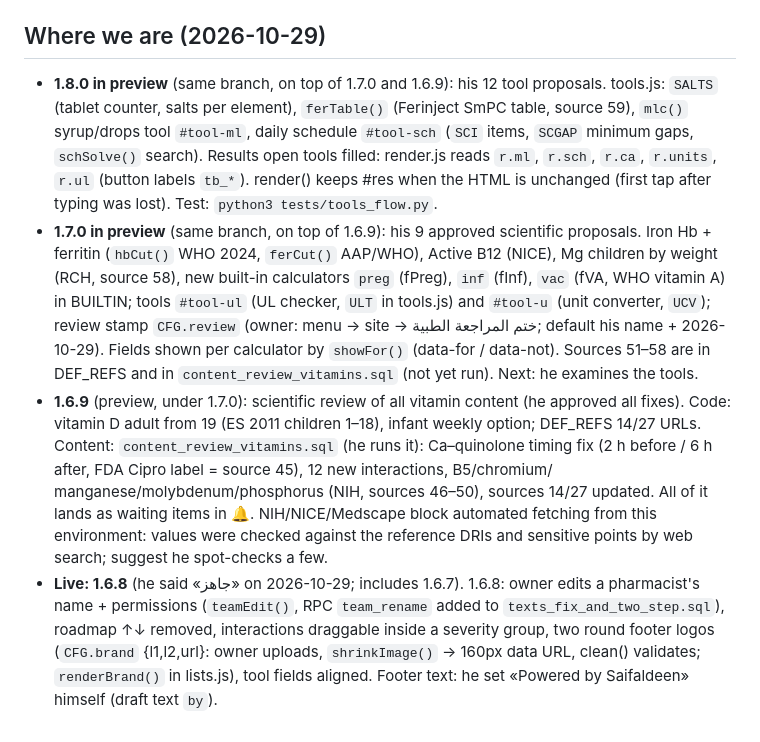
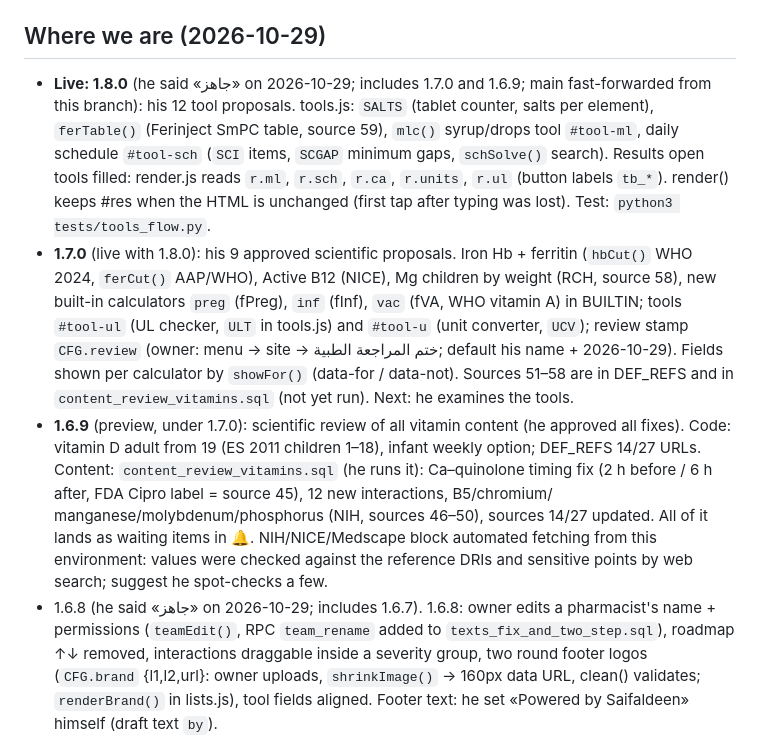
Before and after one commit to vitawaw/vitawaw.github.io, a Markdown page: CLAUDE.md, the part around the change. GitHub-like rendering.

Commit message:
Release 1.8.0 (with 1.7.0 and 1.6.9): owner approved; notes updated
Co-Authored-By: Claude Opus 5.5 <noreply@anthropic.com>
Claude-Session: https://claude.ai/code/session_01RPdTm9eCffxbHfAx3gDuj3

```diff
--- a/CLAUDE.md
+++ b/CLAUDE.md
@@ -68,12 +68,12 @@ node tests/worker_test.mjs       # edge worker
 Gotcha: CSS class names are global; `details.more` already exists (that's why the ⋯ panel is `.mpanel`). Search before naming.
 
 ## Where we are (2026-10-29)
-- **1.8.0 in preview** (same branch, on top of 1.7.0 and 1.6.9): his 12 tool proposals. tools.js: `SALTS` (tablet counter, salts
+- **Live: 1.8.0** (he said «جاهز» on 2026-10-29; includes 1.7.0 and 1.6.9; main fast-forwarded from this branch): his 12 tool proposals. tools.js: `SALTS` (tablet counter, salts
   per element), `ferTable()` (Ferinject SmPC table, source 59), `mlc()` syrup/drops tool `#tool-ml`, daily schedule `#tool-sch`
   (`SCI` items, `SCGAP` minimum gaps, `schSolve()` search). Results open tools filled: render.js reads `r.ml`, `r.sch`, `r.ca`,
   `r.units`, `r.ul` (button labels `tb_*`). render() keeps #res when the HTML is unchanged (first tap after typing was lost).
   Test: `python3 tests/tools_flow.py`.
-- **1.7.0 in preview** (same branch, on top of 1.6.9): his 9 approved scientific proposals. Iron Hb + ferritin (`hbCut()` WHO 2024,
+- **1.7.0** (live with 1.8.0): his 9 approved scientific proposals. Iron Hb + ferritin (`hbCut()` WHO 2024,
   `ferCut()` AAP/WHO), Active B12 (NICE), Mg children by weight (RCH, source 58), new built-in calculators `preg` (fPreg), `inf` (fInf),
   `vac` (fVA, WHO vitamin A) in BUILTIN; tools `#tool-ul` (UL checker, `ULT` in tools.js) and `#tool-u` (unit converter, `UCV`);
   review stamp `CFG.review` (owner: menu → site → ختم المراجعة الطبية; default his name + 2026-10-29). Fields shown per calculator by
@@ -84,7 +84,7 @@ Gotcha: CSS class names are global; `details.more` already exists (that's why th
   manganese/molybdenum/phosphorus (NIH, sources 46–50), sources 14/27 updated. All of it lands as waiting items in 🔔.
   NIH/NICE/Medscape block automated fetching from this environment: values were checked against the reference DRIs and
   sensitive points by web search; suggest he spot-checks a few.
-- **Live: 1.6.8** (he said «جاهز» on 2026-10-29; includes 1.6.7). 1.6.8: owner edits a pharmacist's name + permissions (`teamEdit()`, RPC
+- 1.6.8 (he said «جاهز» on 2026-10-29; includes 1.6.7). 1.6.8: owner edits a pharmacist's name + permissions (`teamEdit()`, RPC
   `team_rename` added to `texts_fix_and_two_step.sql`), roadmap ↑↓ removed, interactions draggable inside a severity group,
   two round footer logos (`CFG.brand` {l1,l2,url}: owner uploads, `shrinkImage()` → 160px data URL, clean() validates;
   `renderBrand()` in lists.js), tool fields aligned. Footer text: he set «Powered by Saifaldeen» himself (draft text `by`).
```
